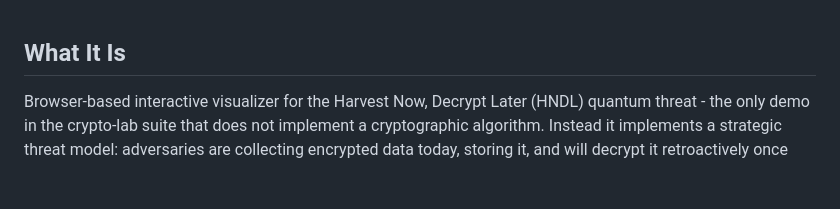
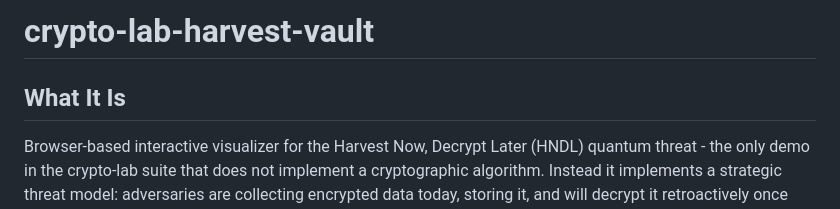
Before and after one commit to systemslibrarian/crypto-lab-harvest-vault, a Markdown page: README.md, the part around the change. Rendered like a GitHub page; blank space fills up the shorter version.

Commit message:
docs: add # H1 title to README (match fleet convention)
Co-Authored-By: Claude Opus 4.8 (1M context) <noreply@anthropic.com>

```diff
--- a/README.md
+++ b/README.md
@@ -1,3 +1,5 @@
+# crypto-lab-harvest-vault
+
 ## What It Is
 
 Browser-based interactive visualizer for the Harvest Now, Decrypt Later
```
